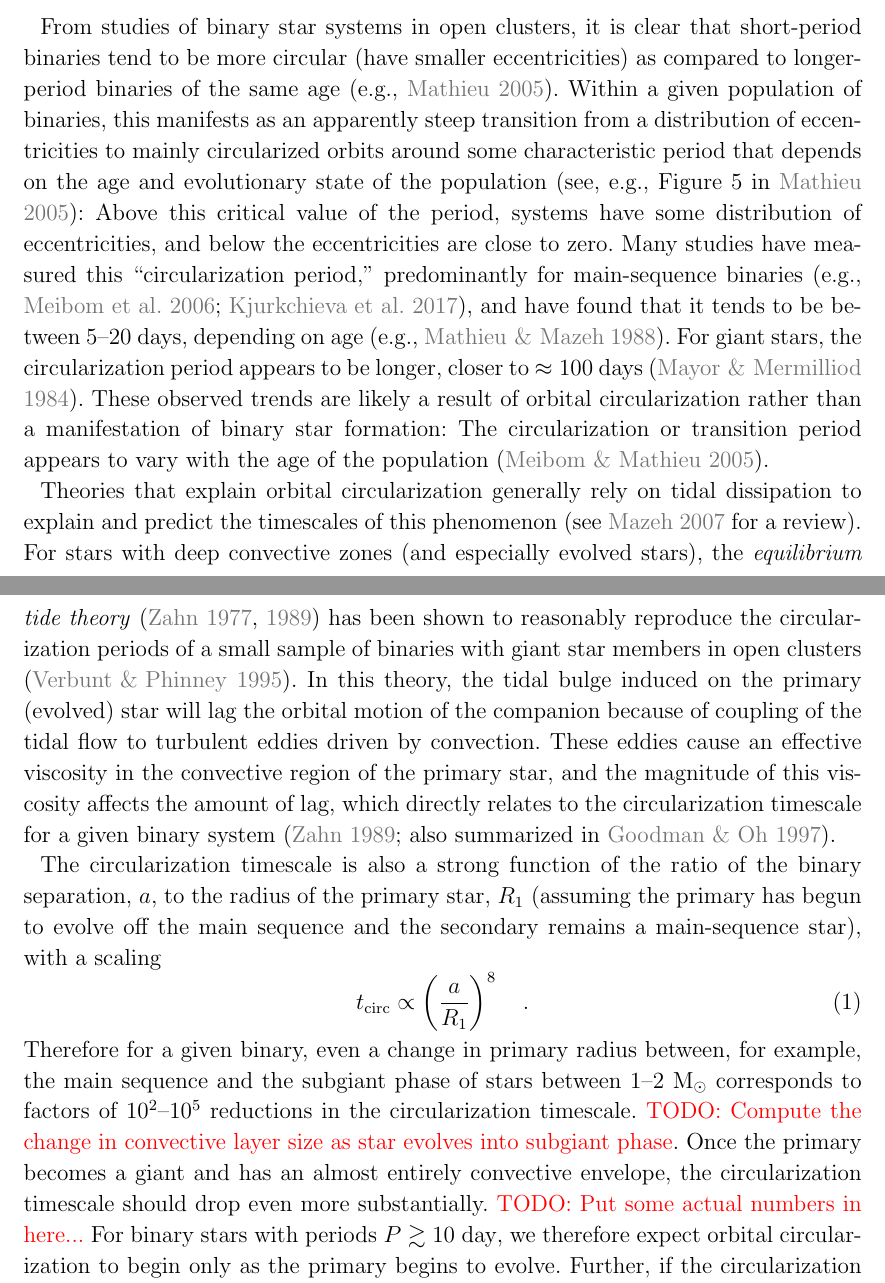
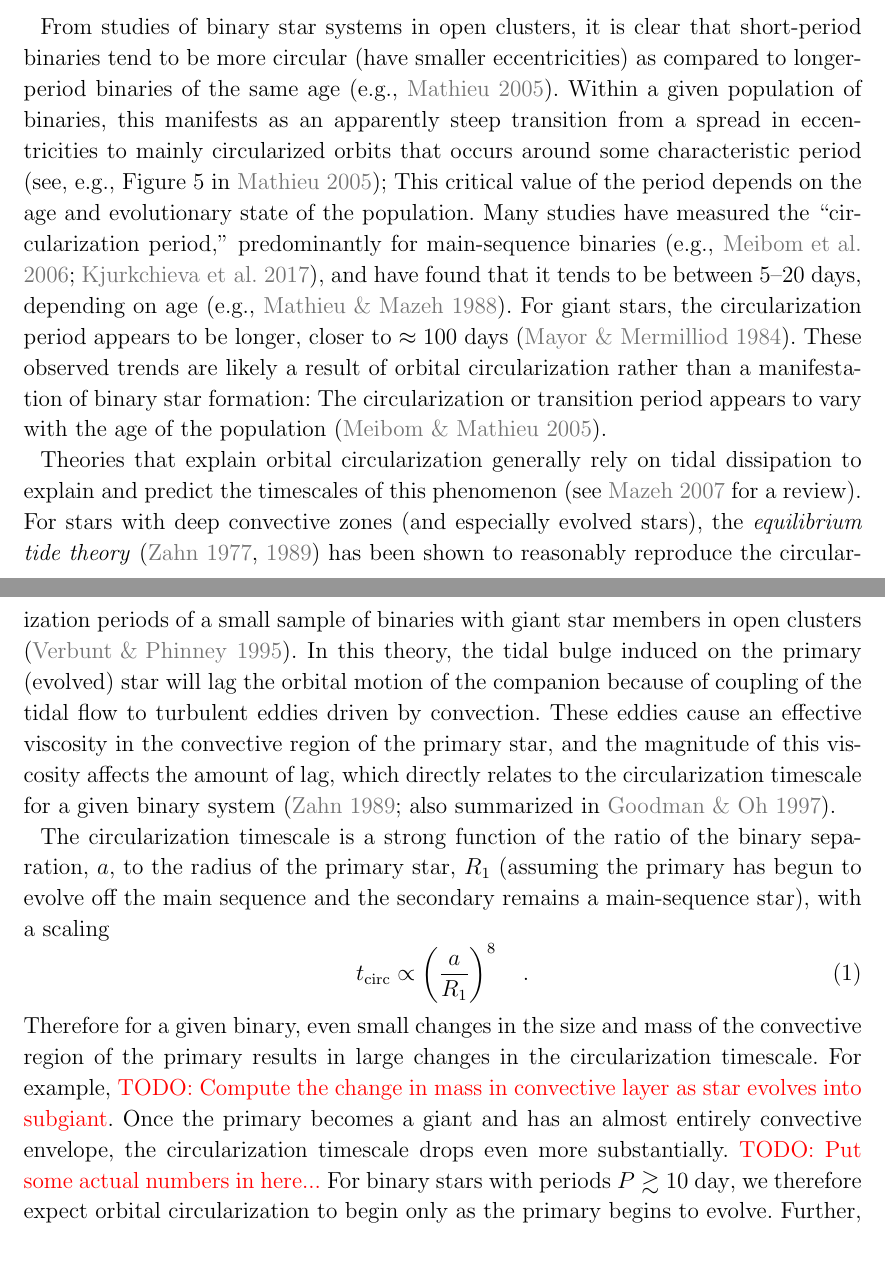
Before and after one commit to adrn/TidalCircularization, a LaTeX paper (paper/tidal-circ.tex): two parts of pages 1 and 2 of 5, joined at a grey line, cut so that both start at the same text. Compiled offline with LaTeX, dvips and Ghostscript; a LaTeX package or settings file that is missing is left out.

Commit message:
minor tweaks

```diff
--- a/paper/tidal-circ.tex
+++ b/paper/tidal-circ.tex
@@ -93,14 +93,15 @@ short-period binaries tend to be more circular (have smaller eccentricities) as
 compared to longer-period binaries of the same age (e.g.,
 \citealt{Mathieu:2005}).
 Within a given population of binaries, this manifests as an apparently steep
-transition from a distribution of eccentricities to mainly circularized orbits
-around some characteristic period that depends on the age and evolutionary state
-of the population (see, e.g., \figurename~5 in \citealt{Mathieu:2005}):
-Above this critical value of the period, systems have some distribution of
-eccentricities, and below the eccentricities are close to zero.  Many studies
-have measured this ``circularization period,'' predominantly for main-sequence
-binaries (e.g., \citealt{Meibom:2006, Kjurkchieva:2017}), and have found that it
-tends to be between 5--20 days, depending on age (e.g., \citealt{Mathieu:1988}).
+transition from a spread in eccentricities to mainly circularized orbits
+that occurs around some characteristic period (see, e.g., \figurename~5 in
+\citealt{Mathieu:2005});
+This critical value of the period depends on the age and evolutionary state of
+the population.
+Many studies have measured the ``circularization period,'' predominantly for
+main-sequence binaries (e.g., \citealt{Meibom:2006, Kjurkchieva:2017}), and have
+found that it tends to be between 5--20 days, depending on age (e.g.,
+\citealt{Mathieu:1988}).
 For giant stars, the circularization period appears to be longer, closer to
 $\approx 100$ days (\citealt{Mayor:1984}).
 These observed trends are likely a result of orbital circularization rather than
@@ -122,20 +123,20 @@ primary star, and the magnitude of this viscosity affects the amount of lag,
 which directly relates to the circularization timescale for a given binary
 system (\citealt{Zahn:1989}; also summarized in \citealt{Goodman:1997}).
 
-The circularization timescale is also a strong function of the ratio of the
-binary separation, $a$, to the radius of the primary star, $R_1$ (assuming the
-primary has begun to evolve off the main sequence and the secondary remains a
+The circularization timescale is a strong function of the ratio of the binary
+separation, $a$, to the radius of the primary star, $R_1$ (assuming the primary
+has begun to evolve off the main sequence and the secondary remains a
 main-sequence star), with a scaling
 \begin{equation}
     t_\textrm{circ} \propto \left(\frac{a}{R_1}\right)^8 \quad .
 \end{equation}
-Therefore for a given binary, even a change in primary radius between, for
-example, the main sequence and the subgiant phase of stars between
-$1$--$2~\msun$ corresponds to factors of $10^2$--$10^5$ reductions in the
-circularization timescale. \todo{Compute the change in convective layer size as
-star evolves into subgiant phase}.
+Therefore for a given binary, even small changes in the size and mass of the
+convective region of the primary results in large changes in the circularization
+timescale.
+For example, \todo{Compute the change in mass in convective layer as
+star evolves into subgiant}.
 Once the primary becomes a giant and has an almost entirely convective envelope,
-the circularization timescale should drop even more substantially.
+the circularization timescale drops even more substantially.
 \todo{Put some actual numbers in here...}
 For binary stars with periods $P \gtrsim 10~\textrm{day}$, we therefore expect
 orbital circularization to begin only as the primary begins to evolve.
```
Also changed, not shown: paper/tidal-circ.tex (5 more changed lines).
